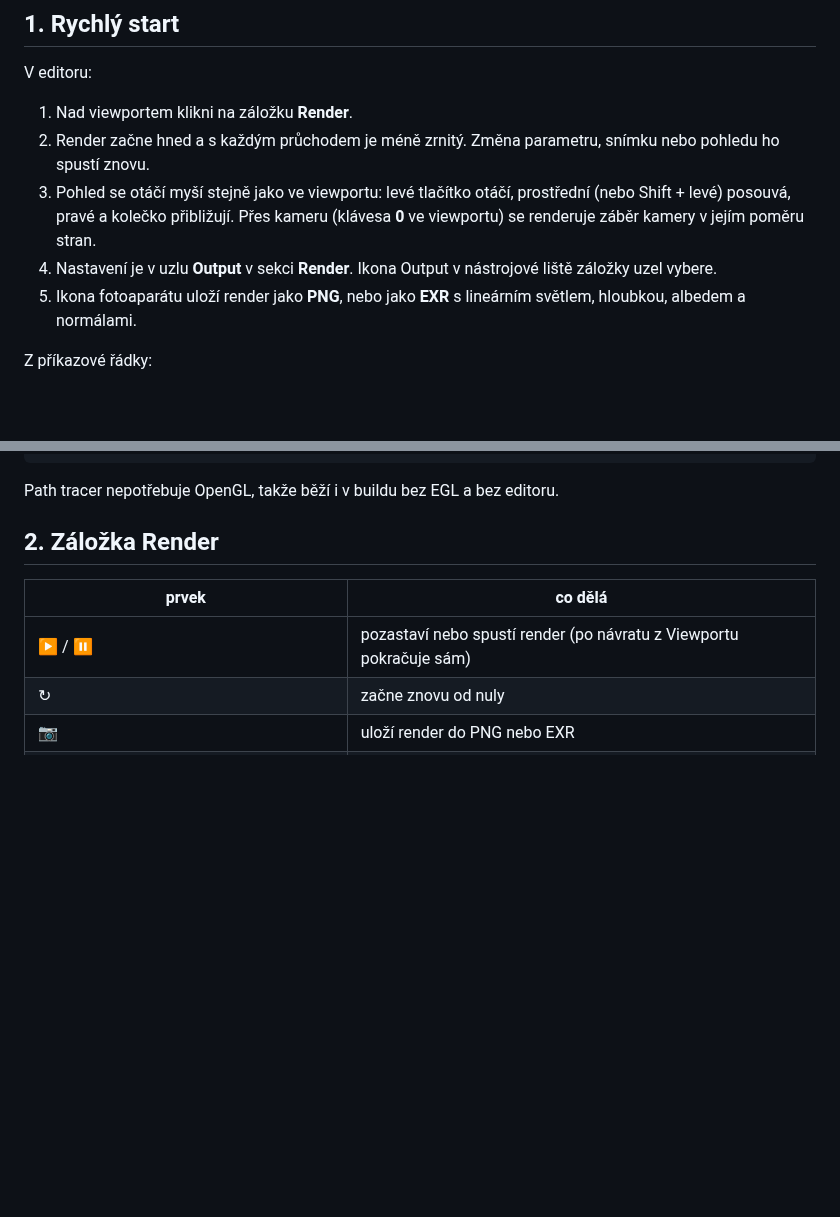
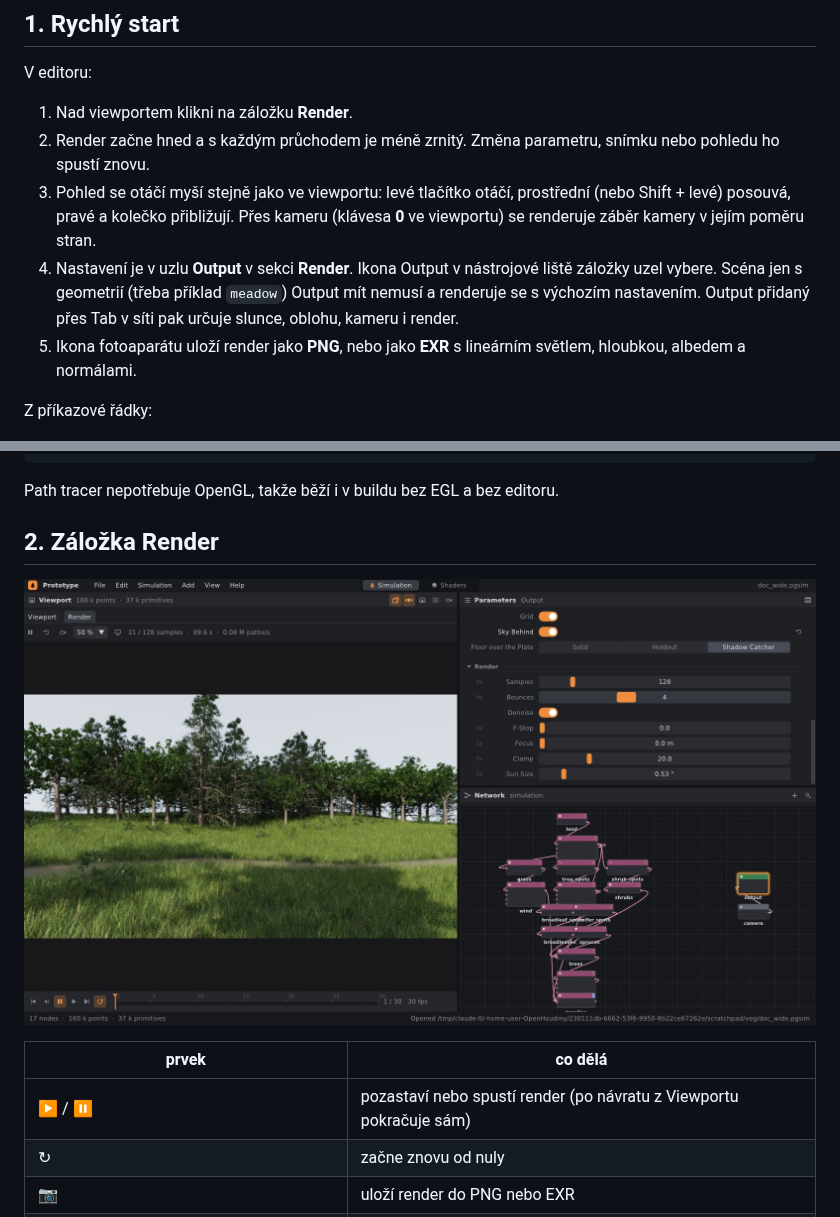
Before and after one commit to Martinfx/OpenHoudiny, a Markdown page: docs/pathtracer.md, 2 parts joined by grey strips. Drawn GitHub-style; pictures changed too: docs/img/pathtracer-tab.jpg (added); blank space fills up the shorter version.

Commit message:
docs: path tracer pictures from today's renderer, the Render tab in the editor
The meadow is rendered again: the old picture predates the translucent
grass and leaves. The close-up of the grass is rendered again too, from
the switch to GLM on. A screenshot shows the Render tab next to the
Viewport with the Output's Render section, and the quick start says
that a model renders without an Output and takes its settings from one
once it is added.

Co-Authored-By: Claude Opus 5.5 <noreply@anthropic.com>
Claude-Session: https://claude.ai/code/session_01HhnUNtTimHBgdBM7qs8K3b

```diff
--- a/docs/pathtracer.md
+++ b/docs/pathtracer.md
@@ -24,7 +24,10 @@ V editoru:
    Přes kameru (klávesa **0** ve viewportu) se renderuje záběr kamery
    v jejím poměru stran.
 4. Nastavení je v uzlu **Output** v sekci **Render**. Ikona Output
-   v nástrojové liště záložky uzel vybere.
+   v nástrojové liště záložky uzel vybere. Scéna jen s geometrií (třeba
+   příklad `meadow`) Output mít nemusí a renderuje se s výchozím
+   nastavením. Output přidaný přes Tab v síti pak určuje slunce, oblohu,
+   kameru i render.
 5. Ikona fotoaparátu uloží render jako **PNG**, nebo jako **EXR**
    s lineárním světlem, hloubkou, albedem a normálami.
 
@@ -48,6 +51,8 @@ Path tracer nepotřebuje OpenGL, takže běží i v buildu bez EGL a bez
 editoru.
 
 ## 2. Záložka Render
+
+![Záložka Render: louka přes kameru po 31 vzorcích, vpravo nastavení v uzlu Output › Render](img/pathtracer-tab.jpg)
 
 | prvek | co dělá |
 |---|---|
```
Also changed, not shown: docs/img/pathtracer-grass.jpg, docs/img/pathtracer-meadow.jpg.
